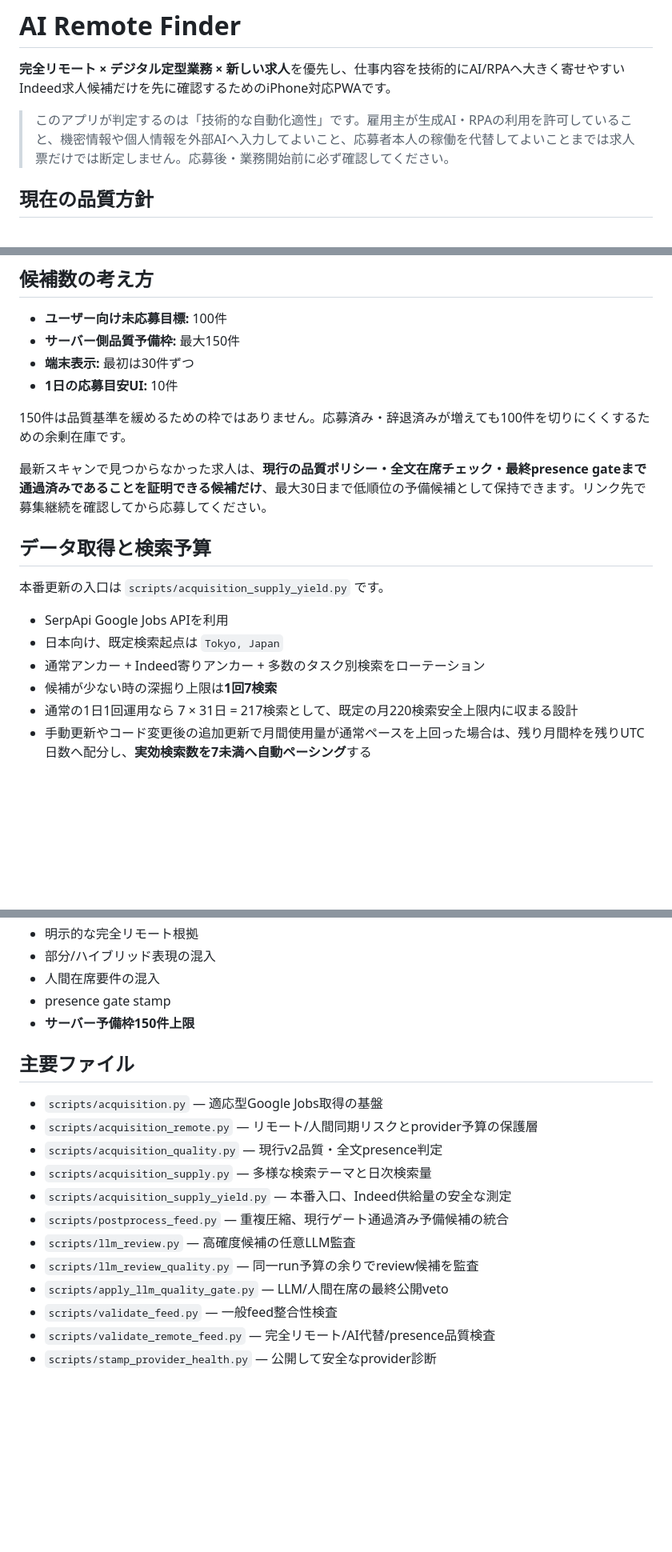
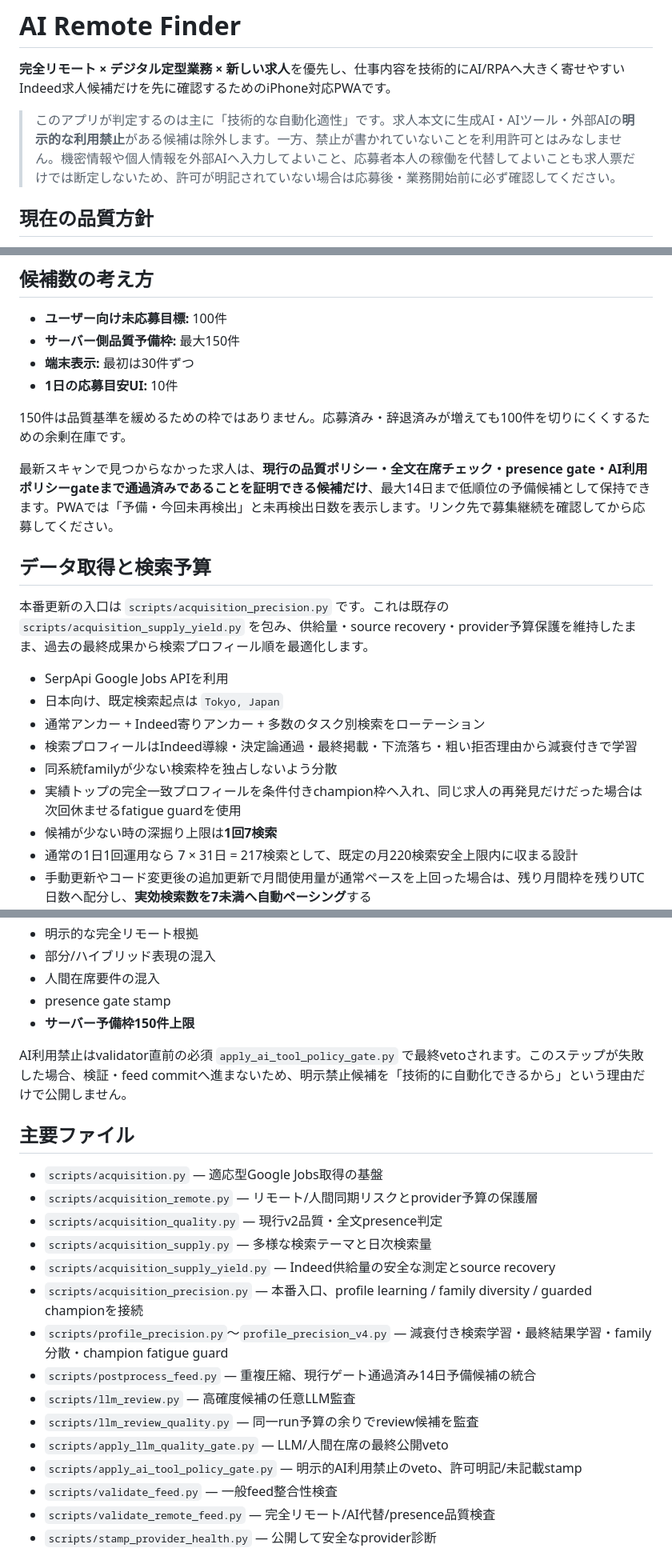
Before and after one commit to sunpotflower4460-cpu/-Indeed-AI-Remote-Finder, a Markdown page: README.md, 3 parts joined by grey strips. Shown at 80% size. GitHub-like rendering; blank space fills up the shorter version.

```diff
--- a/README.md
+++ b/README.md
@@ -2,7 +2,7 @@
 
 **完全リモート × デジタル定型業務 × 新しい求人**を優先し、仕事内容を技術的にAI/RPAへ大きく寄せやすいIndeed求人候補だけを先に確認するためのiPhone対応PWAです。
 
-> このアプリが判定するのは「技術的な自動化適性」です。雇用主が生成AI・RPAの利用を許可していること、機密情報や個人情報を外部AIへ入力してよいこと、応募者本人の稼働を代替してよいことまでは求人票だけでは断定しません。応募後・業務開始前に必ず確認してください。
+> このアプリが判定するのは主に「技術的な自動化適性」です。求人本文に生成AI・AIツール・外部AIの**明示的な利用禁止**がある候補は除外します。一方、禁止が書かれていないことを利用許可とはみなしません。機密情報や個人情報を外部AIへ入力してよいこと、応募者本人の稼働を代替してよいことも求人票だけでは断定しないため、許可が明記されていない場合は応募後・業務開始前に必ず確認してください。
 
 ## 現在の品質方針
 
@@ -81,15 +87,18 @@ LLMが利用できないことだけを理由に、決定論的に通過した
 
 150件は品質基準を緩めるための枠ではありません。応募済み・辞退済みが増えても100件を切りにくくするための余剰在庫です。
 
-最新スキャンで見つからなかった求人は、**現行の品質ポリシー・全文在席チェック・最終presence gateまで通過済みであることを証明できる候補だけ**、最大30日まで低順位の予備候補として保持できます。リンク先で募集継続を確認してから応募してください。
+最新スキャンで見つからなかった求人は、**現行の品質ポリシー・全文在席チェック・presence gate・AI利用ポリシーgateまで通過済みであることを証明できる候補だけ**、最大14日まで低順位の予備候補として保持できます。PWAでは「予備・今回未再検出」と未再検出日数を表示します。リンク先で募集継続を確認してから応募してください。
 
 ## データ取得と検索予算
 
-本番更新の入口は `scripts/acquisition_supply_yield.py` です。
+本番更新の入口は `scripts/acquisition_precision.py` です。これは既存の `scripts/acquisition_supply_yield.py` を包み、供給量・source recovery・provider予算保護を維持したまま、過去の最終成果から検索プロフィール順を最適化します。
 
 - SerpApi Google Jobs APIを利用
 - 日本向け、既定検索起点は `Tokyo, Japan`
 - 通常アンカー + Indeed寄りアンカー + 多数のタスク別検索をローテーション
+- 検索プロフィールはIndeed導線・決定論通過・最終掲載・下流落ち・粗い拒否理由から減衰付きで学習
+- 同系統familyが少ない検索枠を独占しないよう分散
+- 実績トップの完全一致プロフィールを条件付きchampion枠へ入れ、同じ求人の再発見だけだった場合は次回休ませるfatigue guardを使用
 - 候補が少ない時の深掘り上限は**1回7検索**
 - 通常の1日1回運用なら 7 × 31日 = 217検索として、既定の月220検索安全上限内に収まる設計
 - 手動更新やコード変更後の追加更新で月間使用量が通常ペースを上回った場合は、残り月間枠を残りUTC日数へ配分し、**実効検索数を7未満へ自動ペーシング**する
@@ -192,17 +206,22 @@ validatorは、たとえば次を確認します。
 - presence gate stamp
 - **サーバー予備枠150件上限**
 
+AI利用禁止はvalidator直前の必須 `apply_ai_tool_policy_gate.py` で最終vetoされます。このステップが失敗した場合、検証・feed commitへ進まないため、明示禁止候補を「技術的に自動化できるから」という理由だけで公開しません。
+
 ## 主要ファイル
 
 - `scripts/acquisition.py` — 適応型Google Jobs取得の基盤
 - `scripts/acquisition_remote.py` — リモート/人間同期リスクとprovider予算の保護層
 - `scripts/acquisition_quality.py` — 現行v2品質・全文presence判定
 - `scripts/acquisition_supply.py` — 多様な検索テーマと日次検索量
-- `scripts/acquisition_supply_yield.py` — 本番入口、Indeed供給量の安全な測定
-- `scripts/postprocess_feed.py` — 重複圧縮、現行ゲート通過済み予備候補の統合
+- `scripts/acquisition_supply_yield.py` — Indeed供給量の安全な測定とsource recovery
+- `scripts/acquisition_precision.py` — 本番入口、profile learning / family diversity / guarded championを接続
+- `scripts/profile_precision.py`〜`profile_precision_v4.py` — 減衰付き検索学習・最終結果学習・family分散・champion fatigue guard
+- `scripts/postprocess_feed.py` — 重複圧縮、現行ゲート通過済み14日予備候補の統合
 - `scripts/llm_review.py` — 高確度候補の任意LLM監査
 - `scripts/llm_review_quality.py` — 同一run予算の余りでreview候補を監査
 - `scripts/apply_llm_quality_gate.py` — LLM/人間在席の最終公開veto
+- `scripts/apply_ai_tool_policy_gate.py` — 明示的AI利用禁止のveto、許可明記/未記載stamp
 - `scripts/validate_feed.py` — 一般feed整合性検査
 - `scripts/validate_remote_feed.py` — 完全リモート/AI代替/presence品質検査
 - `scripts/stamp_provider_health.py` — 公開して安全なprovider診断
```
Also changed, not shown: other parts of README.md (+21 -10 lines).
